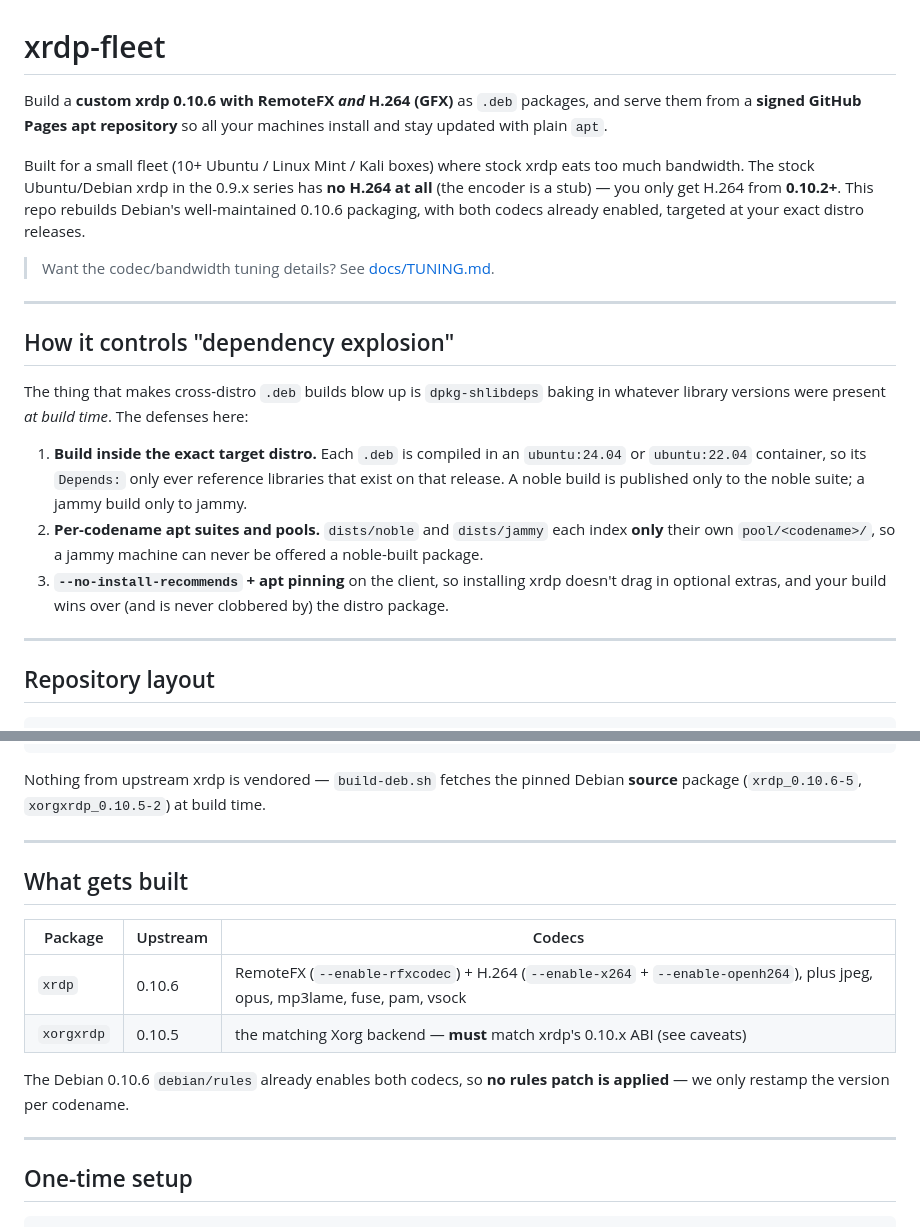
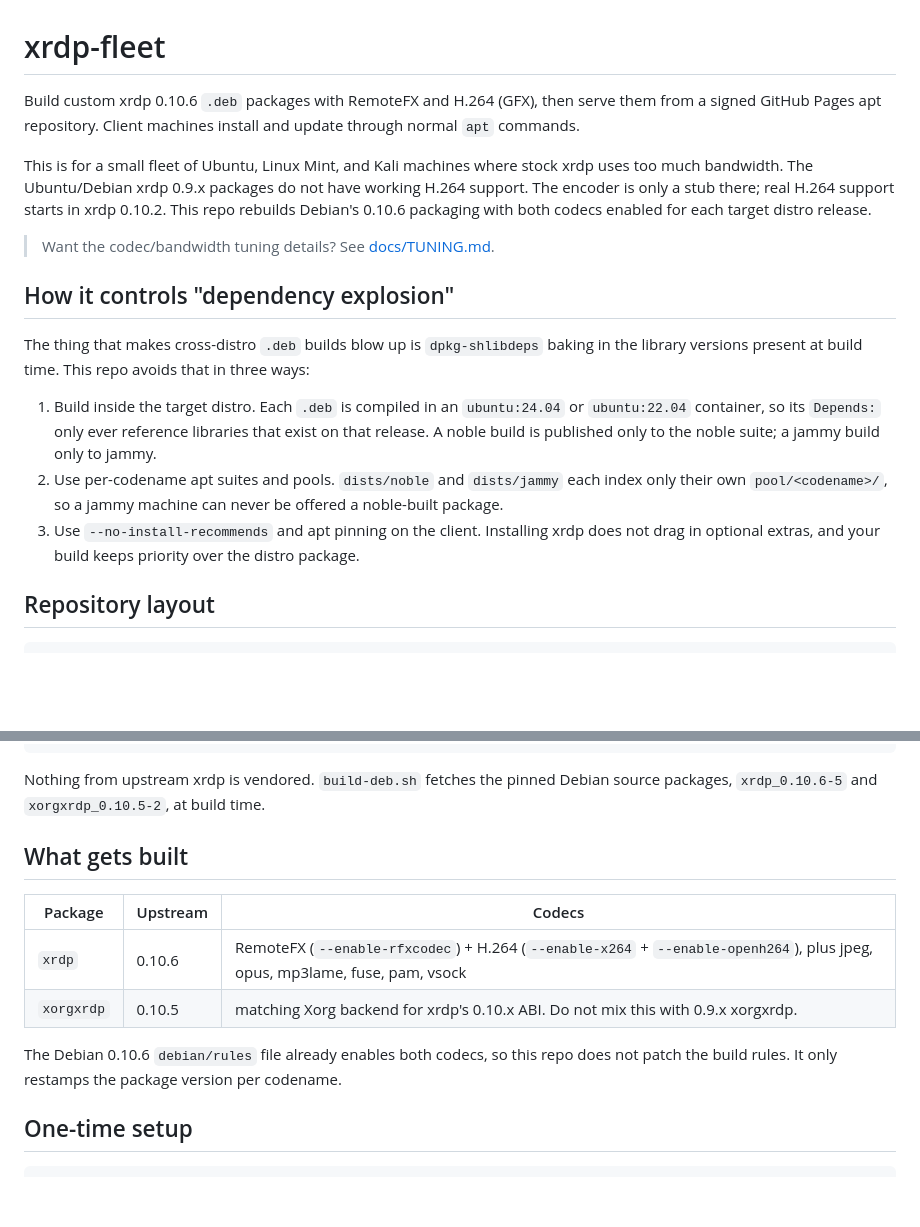
Before and after one commit to norandom/xrdp-fleet, a Markdown page: README.md, 2 parts joined by grey strips. Rendered like a GitHub page; blank space fills up the shorter version.

````diff
--- a/README.md
+++ b/README.md
@@ -1,37 +1,33 @@
 # xrdp-fleet
 
-Build a **custom xrdp 0.10.6 with RemoteFX *and* H.264 (GFX)** as `.deb`
-packages, and serve them from a **signed GitHub Pages apt repository** so all
-your machines install and stay updated with plain `apt`.
+Build custom xrdp 0.10.6 `.deb` packages with RemoteFX and H.264 (GFX), then
+serve them from a signed GitHub Pages apt repository. Client machines install
+and update through normal `apt` commands.
 
-Built for a small fleet (10+ Ubuntu / Linux Mint / Kali boxes) where stock xrdp
-eats too much bandwidth. The stock Ubuntu/Debian xrdp in the 0.9.x series has **no
-H.264 at all** (the encoder is a stub) — you only get H.264 from **0.10.2+**.
-This repo rebuilds Debian's well-maintained 0.10.6 packaging, with both codecs
-already enabled, targeted at your exact distro releases.
+This is for a small fleet of Ubuntu, Linux Mint, and Kali machines where stock
+xrdp uses too much bandwidth. The Ubuntu/Debian xrdp 0.9.x packages do not have
+working H.264 support. The encoder is only a stub there; real H.264 support
+starts in xrdp 0.10.2. This repo rebuilds Debian's 0.10.6 packaging with both
+codecs enabled for each target distro release.
 
 > Want the codec/bandwidth tuning details? See [docs/TUNING.md](docs/TUNING.md).
-
----
 
 ## How it controls "dependency explosion"
 
 The thing that makes cross-distro `.deb` builds blow up is `dpkg-shlibdeps`
-baking in whatever library versions were present *at build time*. The defenses
-here:
+baking in the library versions present at build time. This repo avoids that in
+three ways:
 
-1. **Build inside the exact target distro.** Each `.deb` is compiled in an
+1. Build inside the target distro. Each `.deb` is compiled in an
    `ubuntu:24.04` or `ubuntu:22.04` container, so its `Depends:` only ever
    reference libraries that exist on that release. A noble build is published
    only to the noble suite; a jammy build only to jammy.
-2. **Per-codename apt suites and pools.** `dists/noble` and `dists/jammy` each
-   index **only** their own `pool/<codename>/`, so a jammy machine can never be
+2. Use per-codename apt suites and pools. `dists/noble` and `dists/jammy` each
+   index only their own `pool/<codename>/`, so a jammy machine can never be
    offered a noble-built package.
-3. **`--no-install-recommends` + apt pinning** on the client, so installing
-   xrdp doesn't drag in optional extras, and your build wins over (and is never
-   clobbered by) the distro package.
-
----
+3. Use `--no-install-recommends` and apt pinning on the client. Installing xrdp
+   does not drag in optional extras, and your build keeps priority over the
+   distro package.
 
 ## Repository layout
 
@@ -51,22 +47,19 @@ client/
 docs/TUNING.md              # codec + bandwidth tuning
 ```
 
-Nothing from upstream xrdp is vendored — `build-deb.sh` fetches the pinned
-Debian **source** package (`xrdp_0.10.6-5`, `xorgxrdp_0.10.5-2`) at build time.
-
----
+Nothing from upstream xrdp is vendored. `build-deb.sh` fetches the pinned Debian
+source packages, `xrdp_0.10.6-5` and `xorgxrdp_0.10.5-2`, at build time.
 
 ## What gets built
 
 | Package | Upstream | Codecs |
 |---|---|---|
 | `xrdp` | 0.10.6 | RemoteFX (`--enable-rfxcodec`) + H.264 (`--enable-x264` + `--enable-openh264`), plus jpeg, opus, mp3lame, fuse, pam, vsock |
-| `xorgxrdp` | 0.10.5 | the matching Xorg backend — **must** match xrdp's 0.10.x ABI (see caveats) |
+| `xorgxrdp` | 0.10.5 | matching Xorg backend for xrdp's 0.10.x ABI. Do not mix this with 0.9.x xorgxrdp. |
 
-The Debian 0.10.6 `debian/rules` already enables both codecs, so **no rules
-patch is applied** — we only restamp the version per codename.
-
----
+The Debian 0.10.6 `debian/rules` file already enables both codecs, so this repo
+does not patch the build rules. It only restamps the package version per
+codename.
 
 ## One-time setup
 
````
Also changed, not shown: other parts of README.md (+33 -38 lines).
